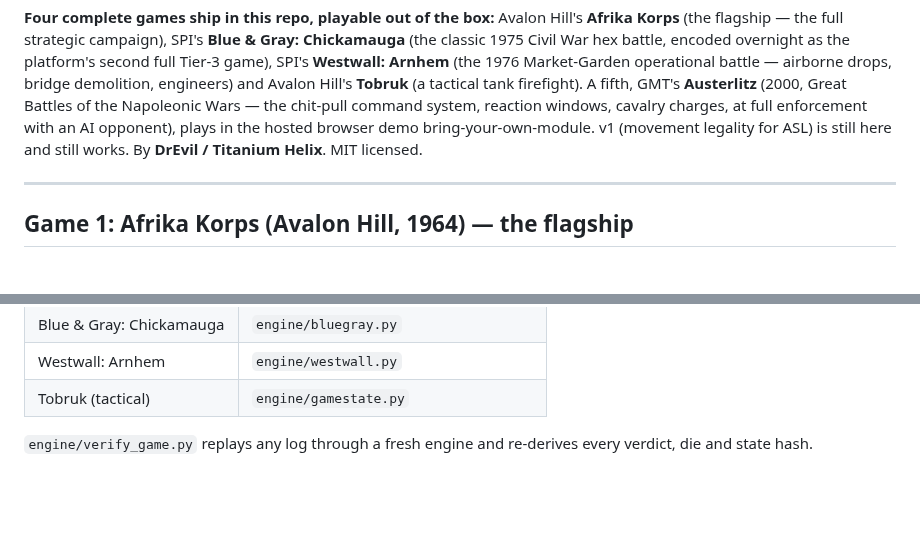
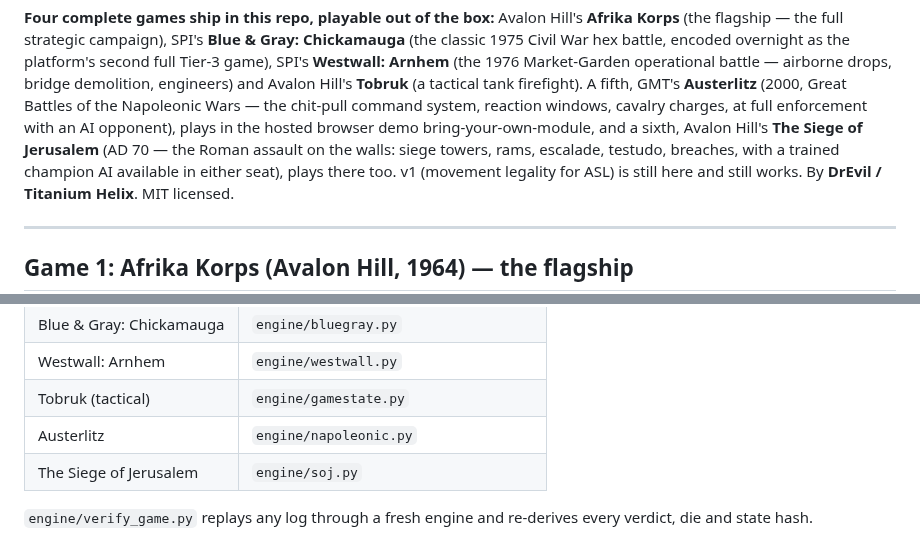
Before and after one commit to DrEvil-TitaniumHelix/vsav-engine, a Markdown page: README.md, 2 parts joined by grey strips. GitHub-like rendering; blank space fills up the shorter version.

Commit message:
README: The Siege of Jerusalem in the game list + the gate table
Sixth game named in the intro (browser demo, bring-your-own-module), and
the "where is a move checked" table gains the two engines it was missing:
Austerlitz (engine/napoleonic.py) and SoJ (engine/soj.py).

Co-Authored-By: Claude Opus 5 (1M context) <noreply@anthropic.com>
Claude-Session: https://claude.ai/code/session_01Cn8AK7XUx6Vv78QsA74RxN

```diff
--- a/README.md
+++ b/README.md
@@ -49,7 +49,10 @@ demolition, engineers) and Avalon Hill's **Tobruk** (a tactical tank
 firefight). A fifth, GMT's **Austerlitz** (2000, Great Battles of the
 Napoleonic Wars — the chit-pull command system, reaction windows, cavalry
 charges, at full enforcement with an AI opponent), plays in the hosted
-browser demo bring-your-own-module. v1 (movement legality for ASL) is still
+browser demo bring-your-own-module, and a sixth, Avalon Hill's **The Siege
+of Jerusalem** (AD 70 — the Roman assault on the walls: siege towers, rams,
+escalade, testudo, breaches, with a trained champion AI available in either
+seat), plays there too. v1 (movement legality for ASL) is still
 here and still works. By **DrEvil / Titanium Helix**. MIT licensed.
 
 ---
@@ -203,6 +206,8 @@ are applied and appended to the JSONL log.
 | Blue & Gray: Chickamauga | `engine/bluegray.py` |
 | Westwall: Arnhem | `engine/westwall.py` |
 | Tobruk (tactical) | `engine/gamestate.py` |
+| Austerlitz | `engine/napoleonic.py` |
+| The Siege of Jerusalem | `engine/soj.py` |
 
 `engine/verify_game.py` replays any log through a fresh engine and re-derives
 every verdict, die and state hash.
```
